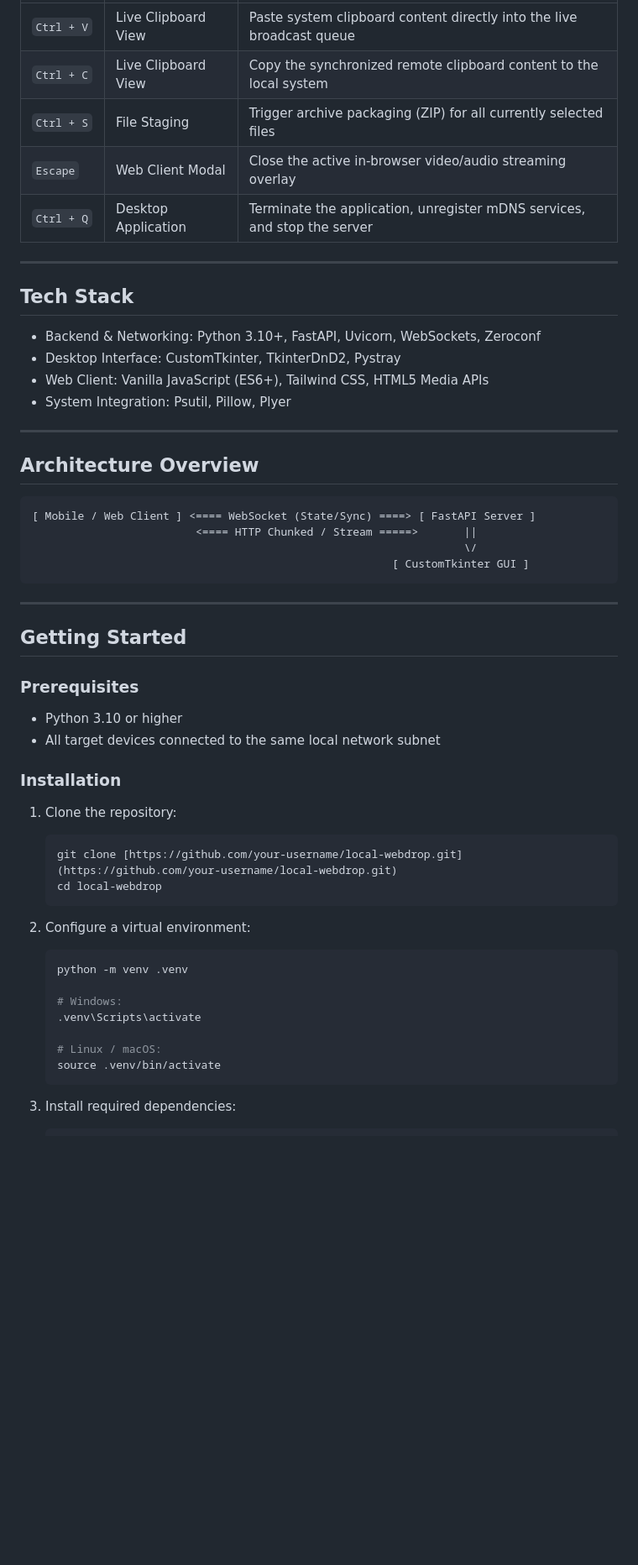
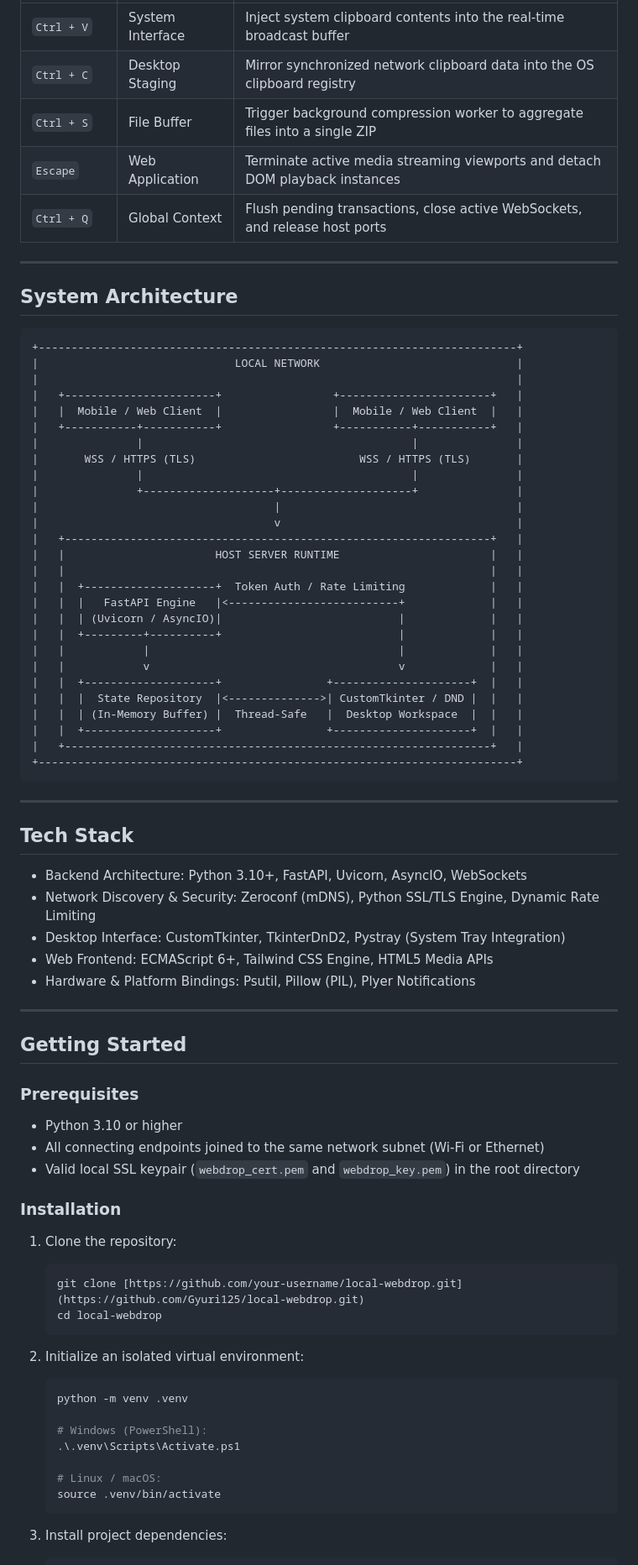
Before and after one commit to Gyuri125/local-webdrop, a Markdown page: README.md, the part around one of its changes. Shown at 84% size. GitHub-like rendering; blank space fills up the shorter version.

Commit message:
docs: update readme with security highlights and system architecture

````diff
--- a/README.md
+++ b/README.md
@@ -31,29 +38,53 @@ The desktop interface is built to function reliably in multi-display setups:
 | :--- | :--- | :--- |
-| `Ctrl + V` | Live Clipboard View | Paste system clipboard content directly into the live broadcast queue |
-| `Ctrl + C` | Live Clipboard View | Copy the synchronized remote clipboard content to the local system |
-| `Ctrl + S` | File Staging | Trigger archive packaging (ZIP) for all currently selected files |
-| `Escape` | Web Client Modal | Close the active in-browser video/audio streaming overlay |
-| `Ctrl + Q` | Desktop Application | Terminate the application, unregister mDNS services, and stop the server |
+| `Ctrl + V` | System Interface | Inject system clipboard contents into the real-time broadcast buffer |
+| `Ctrl + C` | Desktop Staging | Mirror synchronized network clipboard data into the OS clipboard registry |
+| `Ctrl + S` | File Buffer | Trigger background compression worker to aggregate files into a single ZIP |
+| `Escape` | Web Application | Terminate active media streaming viewports and detach DOM playback instances |
+| `Ctrl + Q` | Global Context | Flush pending transactions, close active WebSockets, and release host ports |
+
+---
+
+## System Architecture
+
+```text
++-------------------------------------------------------------------------+
+|                              LOCAL NETWORK                              |
+|                                                                         |
+|   +-----------------------+                 +-----------------------+   |
+|   |  Mobile / Web Client  |                 |  Mobile / Web Client  |   |
+|   +-----------+-----------+                 +-----------+-----------+   |
+|               |                                         |               |
+|       WSS / HTTPS (TLS)                         WSS / HTTPS (TLS)       |
+|               |                                         |               |
+|               +--------------------+--------------------+               |
+|                                    |                                    |
+|                                    v                                    |
+|   +-----------------------------------------------------------------+   |
+|   |                       HOST SERVER RUNTIME                       |   |
+|   |                                                                 |   |
+|   |  +--------------------+  Token Auth / Rate Limiting             |   |
+|   |  |   FastAPI Engine   |<--------------------------+             |   |
+|   |  | (Uvicorn / AsyncIO)|                           |             |   |
+|   |  +---------+----------+                           |             |   |
+|   |            |                                      |             |   |
+|   |            v                                      v             |   |
+|   |  +--------------------+                +---------------------+  |   |
+|   |  |  State Repository  |<-------------->| CustomTkinter / DND |  |   |
+|   |  | (In-Memory Buffer) |  Thread-Safe   |  Desktop Workspace  |  |   |
+|   |  +--------------------+                +---------------------+  |   |
+|   +-----------------------------------------------------------------+   |
++-------------------------------------------------------------------------+
+```
 
 ---
 
 ## Tech Stack
 
-* Backend & Networking: Python 3.10+, FastAPI, Uvicorn, WebSockets, Zeroconf
-* Desktop Interface: CustomTkinter, TkinterDnD2, Pystray
-* Web Client: Vanilla JavaScript (ES6+), Tailwind CSS, HTML5 Media APIs
-* System Integration: Psutil, Pillow, Plyer
-
----
-
-## Architecture Overview
-
-```text
-[ Mobile / Web Client ] <==== WebSocket (State/Sync) ====> [ FastAPI Server ]
-                         <==== HTTP Chunked / Stream =====>       ||
-                                                                  \/
-                                                       [ CustomTkinter GUI ]
-```
+* Backend Architecture: Python 3.10+, FastAPI, Uvicorn, AsyncIO, WebSockets
+* Network Discovery & Security: Zeroconf (mDNS), Python SSL/TLS Engine, Dynamic Rate Limiting
+* Desktop Interface: CustomTkinter, TkinterDnD2, Pystray (System Tray Integration)
+* Web Frontend: ECMAScript 6+, Tailwind CSS Engine, HTML5 Media APIs
+* Hardware & Platform Bindings: Psutil, Pillow (PIL), Plyer Notifications
 
 ---
 
@@ -62,26 +93,27 @@ The desktop interface is built to function reliably in multi-display setups:
 ### Prerequisites
 
 * Python 3.10 or higher
-* All target devices connected to the same local network subnet
+* All connecting endpoints joined to the same network subnet (Wi-Fi or Ethernet)
+* Valid local SSL keypair (`webdrop_cert.pem` and `webdrop_key.pem`) in the root directory
 
 ### Installation
 
 1. Clone the repository:
    ```bash
-   git clone [https://github.com/your-username/local-webdrop.git](https://github.com/your-username/local-webdrop.git)
+   git clone [https://github.com/your-username/local-webdrop.git](https://github.com/Gyuri125/local-webdrop.git)
    cd local-webdrop
    ```
 
-2. Configure a virtual environment:
+2. Initialize an isolated virtual environment:
    ```bash
    python -m venv .venv
 
-   # Windows:
-   .venv\Scripts\activate
+   # Windows (PowerShell):
+   .\.venv\Scripts\Activate.ps1
 
    # Linux / macOS:
    source .venv/bin/activate
    ```
 
-3. Install required dependencies:
+3. Install project dependencies:
    ```bash
````
Also changed, not shown: other parts of README.md (+27 -18 lines).
